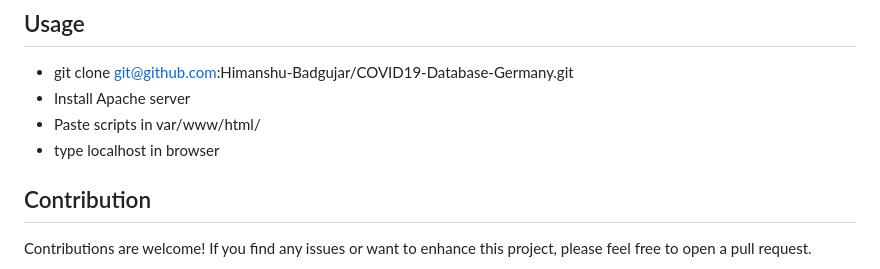
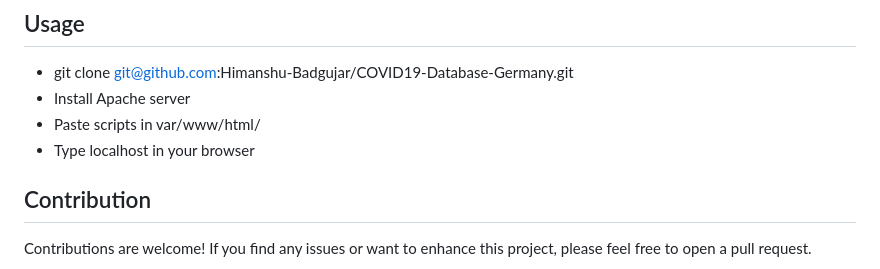
Before and after one commit to Himanshu-Badgujar/COVID19-Database-Germany, a Markdown page: readme.md, the part around the change. Rendered like a GitHub page.

```diff
--- a/readme.md
+++ b/readme.md
@@ -31,7 +31,7 @@ Before using this program, ensure that you have the following prerequisites inst
 - git clone git@github.com:Himanshu-Badgujar/COVID19-Database-Germany.git
 - Install Apache server
 - Paste scripts in var/www/html/
-- type localhost in browser
+- Type localhost in your browser
 
 ## Contribution
 
```
